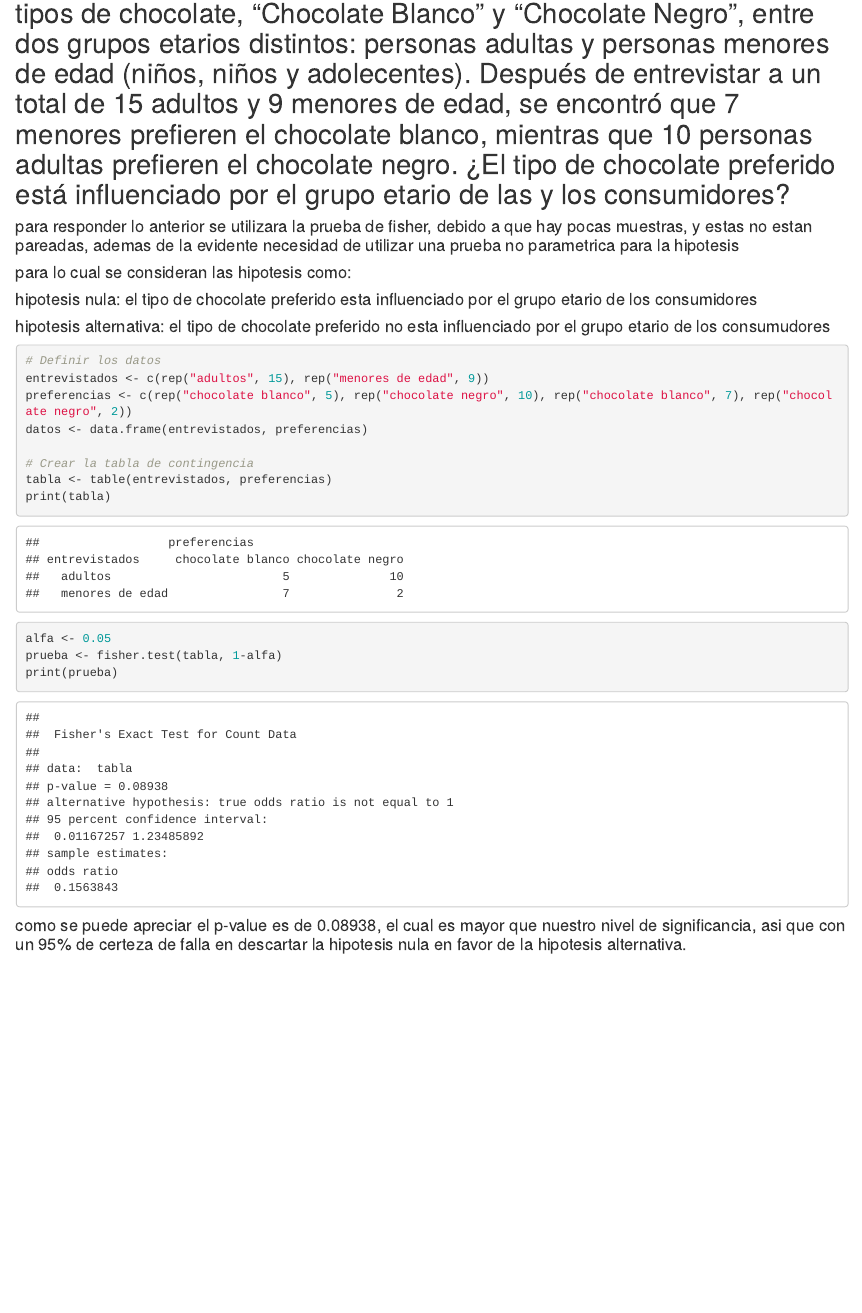
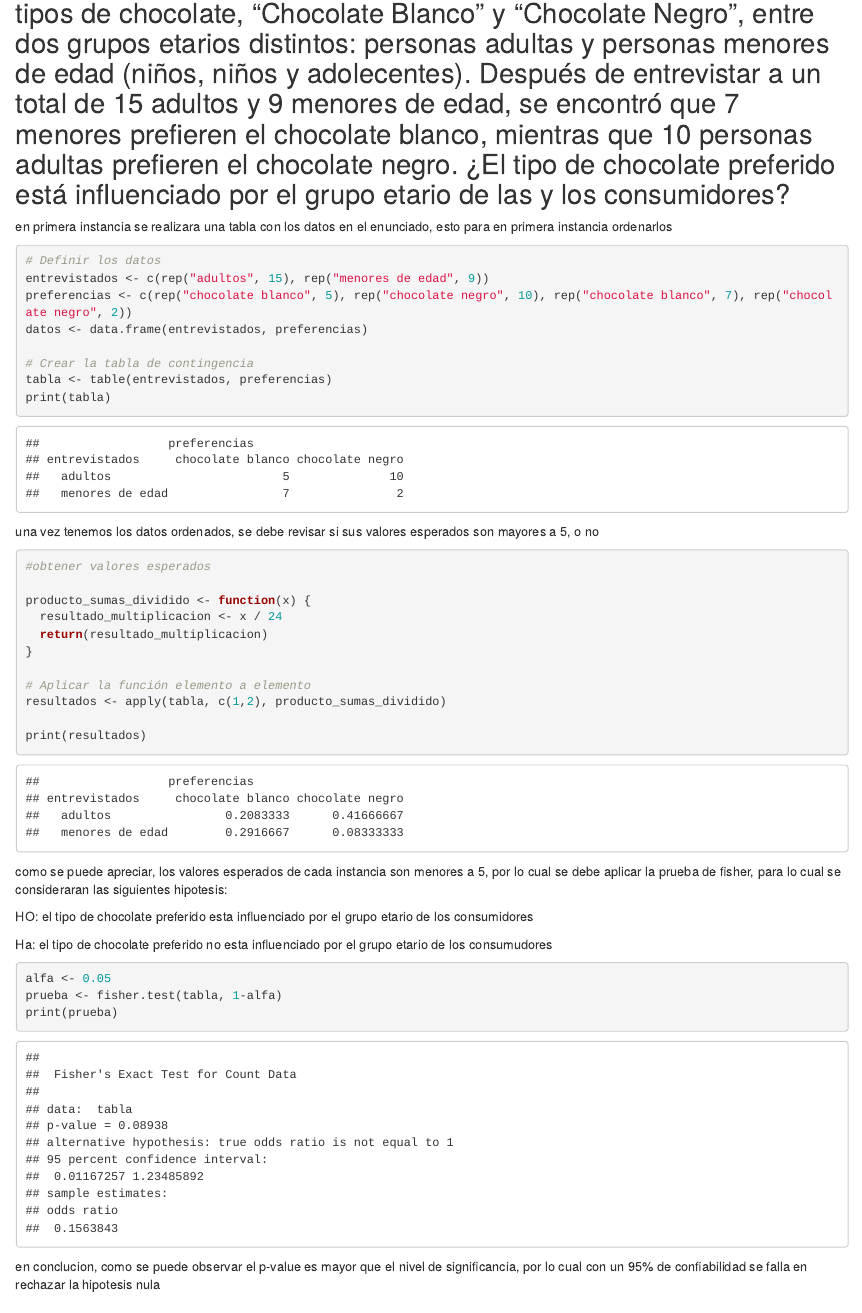
Before and after one commit to NicolasSalinasR/estadistica-inferencial-grupo-3, an R Markdown document (trabajo 2/EI-EP04-trabajo-equipo-3.Rmd): the page in a window 1100 px wide, from 210 px down. Rendered offline with R 4.5, knitr and Pandoc, with nearby package versions; code that draws random numbers runs with fixed seeds of ours; some code elsewhere in the file could not run offline.

Commit message:
pregunta 1 arreglada

````diff
--- a/trabajo 2/EI-EP04-trabajo-equipo-3.Rmd
+++ b/trabajo 2/EI-EP04-trabajo-equipo-3.Rmd
@@ -8,10 +8,11 @@ date: "2024-04-04"
 
 ## 1.- Se realiza un estudio sobre las preferencias de consumo de dos tipos de chocolate, “Chocolate Blanco” y “Chocolate Negro”, entre dos grupos etarios distintos: personas adultas y personas menores de edad (niños, niños y adolecentes). Después de entrevistar a un total de 15 adultos y 9 menores de edad, se encontró que 7 menores prefieren el chocolate blanco, mientras que 10 personas adultas prefieren el chocolate negro. ¿El tipo de chocolate preferido está influenciado por el grupo etario de las y los consumidores?
 
-#### para responder lo anterior se utilizara la prueba de fisher, debido a que hay pocas muestras, y estas no estan pareadas, ademas de la evidente necesidad de utilizar una prueba no parametrica para la hipotesis
-#### para lo cual se consideran las hipotesis como:
-#### hipotesis nula: el tipo de chocolate preferido esta influenciado por el grupo etario de los consumidores
-#### hipotesis alternativa: el tipo de chocolate preferido no esta influenciado por el grupo etario de los consumudores
+
+
+en primera instancia se realizara una tabla con los datos en el enunciado, esto para en primera instancia ordenarlos
+
+
 ```{r}
 # Definir los datos
 entrevistados <- c(rep("adultos", 15), rep("menores de edad", 9))
@@ -21,12 +22,36 @@ datos <- data.frame(entrevistados, preferencias)
 # Crear la tabla de contingencia
 tabla <- table(entrevistados, preferencias)
 print(tabla)
+
+
+```
+una vez tenemos los datos ordenados, se debe revisar si sus valores esperados son mayores a 5, o no
+```{r}
+#obtener valores esperados
+
+producto_sumas_dividido <- function(x) {
+  resultado_multiplicacion <- x / 24
+  return(resultado_multiplicacion)
+}
+
+# Aplicar la función elemento a elemento
+resultados <- apply(tabla, c(1,2), producto_sumas_dividido)
+
+print(resultados)
+```
+como se puede apreciar, los valores esperados de cada instancia son menores a 5, por lo cual se debe aplicar la prueba de fisher, para lo cual se consideraran las siguientes hipotesis:
+
+HO: el tipo de chocolate preferido esta influenciado por el grupo etario de los consumidores
+
+Ha: el tipo de chocolate preferido no esta influenciado por el grupo etario de los consumudores
+
+```{r}
 alfa <- 0.05
 prueba <- fisher.test(tabla, 1-alfa)
 print(prueba)
 
 ```
-#### como se puede apreciar el p-value es de 0.08938, el cual es mayor que nuestro nivel de significancia, asi que con un 95% de certeza de falla en descartar la hipotesis nula en favor de la hipotesis alternativa.
+en conclucion, como se puede observar el p-value es mayor que el nivel de significancia, por lo cual con un 95% de confiabilidad se falla en rechazar la hipotesis nula
 
 
 ## 2.-Se llevó a cabo una encuesta para investigar si hay una distribución homogénea de pasatiempos favoritos entre dos grupos de personas: hombres y mujeres. Se seleccionaron aleatoriamente 30 personas de cada grupo y se les preguntó sobre sus pasatiempos favoritos, obteniéndose que entre los hombres 12 prefieren actividades relacionadas con la lectura, 11 con el deporte y 7 con música; mientras que entre las mujeres 15 se inclinan por actividades relacionadas con la música, 7 con la lectura y 8 con deportes. ¿Existe evidencia suficiente para concluir que la distribución de los pasatiempos favoritos es la misma entre hombres y mujeres?
````
